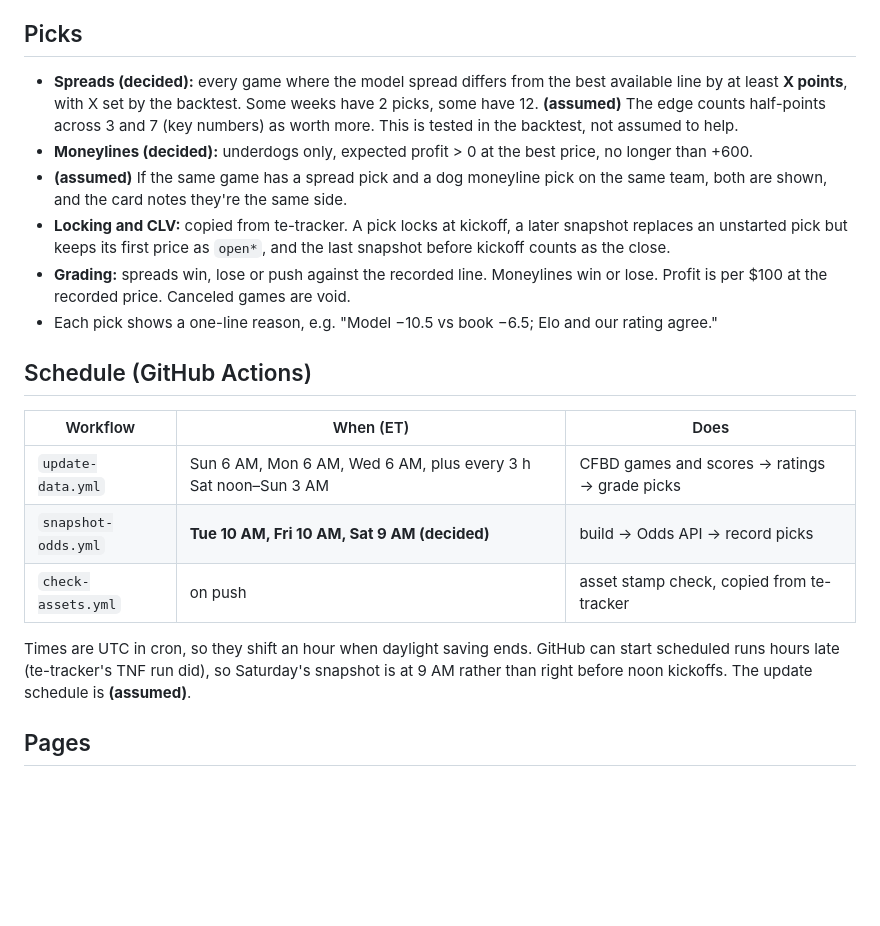
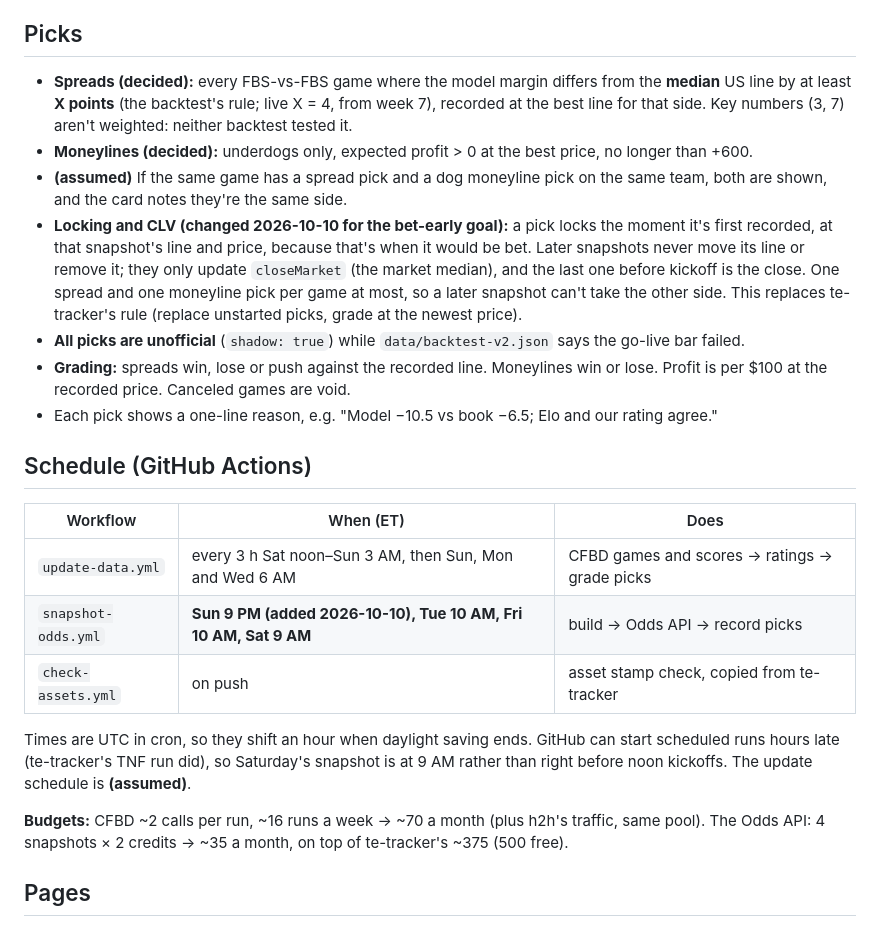
Before and after one commit to mattrudy13/cfb-picks, a Markdown page: SPEC.md, the part around the change. Rendered like a GitHub page; blank space fills up the shorter version.

Commit message:
docs(spec): record live pick locking and schedule
Co-Authored-By: Claude Opus 5.5 <noreply@anthropic.com>

```diff
--- a/SPEC.md
+++ b/SPEC.md
@@ -222,15 +222,18 @@ the final check. Adding that snapshot changes the decided schedule, so it waits
 
 ## Picks
 
-- **Spreads (decided):** every game where the model spread differs from the best available line by at
-  least **X points**, with X set by the backtest. Some weeks have 2 picks, some have 12. **(assumed)** The
-  edge counts half-points across 3 and 7 (key numbers) as worth more. This is tested in the backtest, not
-  assumed to help.
+- **Spreads (decided):** every FBS-vs-FBS game where the model margin differs from the **median** US line
+  by at least **X points** (the backtest's rule; live X = 4, from week 7), recorded at the best line for
+  that side. Key numbers (3, 7) aren't weighted: neither backtest tested it.
 - **Moneylines (decided):** underdogs only, expected profit > 0 at the best price, no longer than +600.
 - **(assumed)** If the same game has a spread pick and a dog moneyline pick on the same team, both are
   shown, and the card notes they're the same side.
-- **Locking and CLV:** copied from te-tracker. A pick locks at kickoff, a later snapshot replaces an
-  unstarted pick but keeps its first price as `open*`, and the last snapshot before kickoff counts as the close.
+- **Locking and CLV (changed 2026-10-10 for the bet-early goal):** a pick locks the moment it's first
+  recorded, at that snapshot's line and price, because that's when it would be bet. Later snapshots never
+  move its line or remove it; they only update `closeMarket` (the market median), and the last one before
+  kickoff is the close. One spread and one moneyline pick per game at most, so a later snapshot can't take
+  the other side. This replaces te-tracker's rule (replace unstarted picks, grade at the newest price).
+- **All picks are unofficial** (`shadow: true`) while `data/backtest-v2.json` says the go-live bar failed.
 - **Grading:** spreads win, lose or push against the recorded line. Moneylines win or lose. Profit is
   per $100 at the recorded price. Canceled games are void.
 - Each pick shows a one-line reason, e.g. "Model −10.5 vs book −6.5; Elo and our rating agree."
@@ -239,13 +242,16 @@ the final check. Adding that snapshot changes the decided schedule, so it waits
 
 | Workflow | When (ET) | Does |
 |---|---|---|
-| `update-data.yml` | Sun 6 AM, Mon 6 AM, Wed 6 AM, plus every 3 h Sat noon–Sun 3 AM | CFBD games and scores → ratings → grade picks |
-| `snapshot-odds.yml` | **Tue 10 AM, Fri 10 AM, Sat 9 AM (decided)** | build → Odds API → record picks |
+| `update-data.yml` | every 3 h Sat noon–Sun 3 AM, then Sun, Mon and Wed 6 AM | CFBD games and scores → ratings → grade picks |
+| `snapshot-odds.yml` | **Sun 9 PM (added 2026-10-10), Tue 10 AM, Fri 10 AM, Sat 9 AM** | build → Odds API → record picks |
 | `check-assets.yml` | on push | asset stamp check, copied from te-tracker |
 
 Times are UTC in cron, so they shift an hour when daylight saving ends. GitHub can start scheduled runs
 hours late (te-tracker's TNF run did), so Saturday's snapshot is at 9 AM rather than right before noon
 kickoffs. The update schedule is **(assumed)**.
+
+**Budgets:** CFBD ~2 calls per run, ~16 runs a week → ~70 a month (plus h2h's traffic, same pool).
+The Odds API: 4 snapshots × 2 credits → ~35 a month, on top of te-tracker's ~375 (500 free).
 
 ## Pages
 
```
